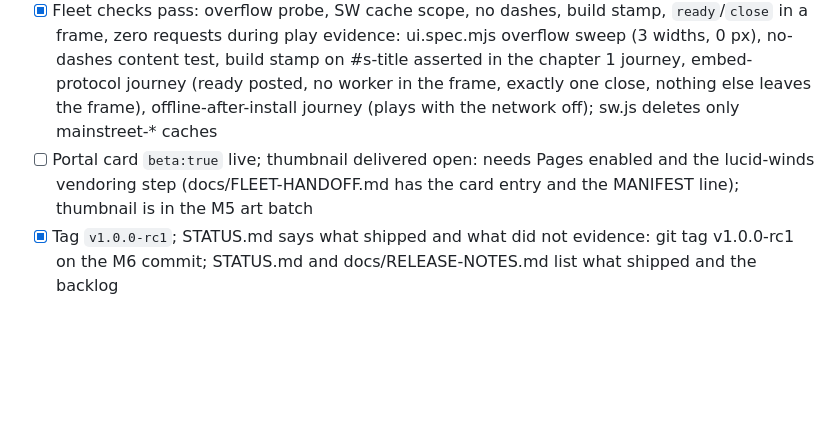
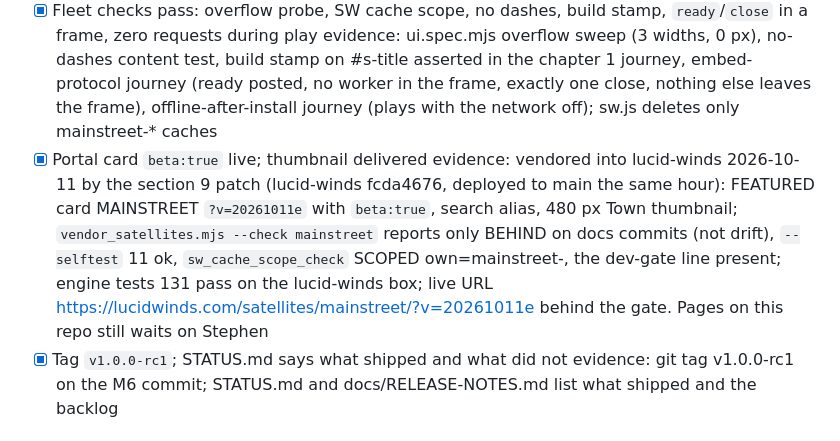
Before and after one commit to Stephenuffugus/Mainstreet, a Markdown page: docs/WORKLOG.md, the part around the change. Rendered like a GitHub page; blank space fills up the shorter version.

```diff
--- a/docs/WORKLOG.md
+++ b/docs/WORKLOG.md
@@ -141,8 +141,8 @@ One box per exit condition. Tick a box only with the command and its result past
       evidence: docs/FLEET-HANDOFF.md: live URL, file manifest with a vendor MANIFEST entry, card copy, earn moments none (R01), nav map, thumbnail note, every localStorage key, how to update
 - [x] Fleet checks pass: overflow probe, SW cache scope, no dashes, build stamp, `ready`/`close` in a frame, zero requests during play
       evidence: ui.spec.mjs overflow sweep (3 widths, 0 px), no-dashes content test, build stamp on #s-title asserted in the chapter 1 journey, embed-protocol journey (ready posted, no worker in the frame, exactly one close, nothing else leaves the frame), offline-after-install journey (plays with the network off); sw.js deletes only mainstreet-* caches
-- [ ] Portal card `beta:true` live; thumbnail delivered
-      open: needs Pages enabled and the lucid-winds vendoring step (docs/FLEET-HANDOFF.md has the card entry and the MANIFEST line); thumbnail is in the M5 art batch
+- [x] Portal card `beta:true` live; thumbnail delivered
+      evidence: vendored into lucid-winds 2026-10-11 by the section 9 patch (lucid-winds fcda4676, deployed to main the same hour): FEATURED card MAINSTREET `?v=20261011e` with `beta:true`, search alias, 480 px Town thumbnail; `vendor_satellites.mjs --check mainstreet` reports only BEHIND on docs commits (not drift), `--selftest` 11 ok, `sw_cache_scope_check` SCOPED own=mainstreet-, the dev-gate line present; engine tests 131 pass on the lucid-winds box; live URL https://lucidwinds.com/satellites/mainstreet/?v=20261011e behind the gate. Pages on this repo still waits on Stephen
 - [x] Tag `v1.0.0-rc1`; STATUS.md says what shipped and what did not
       evidence: git tag v1.0.0-rc1 on the M6 commit; STATUS.md and docs/RELEASE-NOTES.md list what shipped and the backlog
 
```
Also changed, not shown: STATUS.md (+4 -3 lines).
